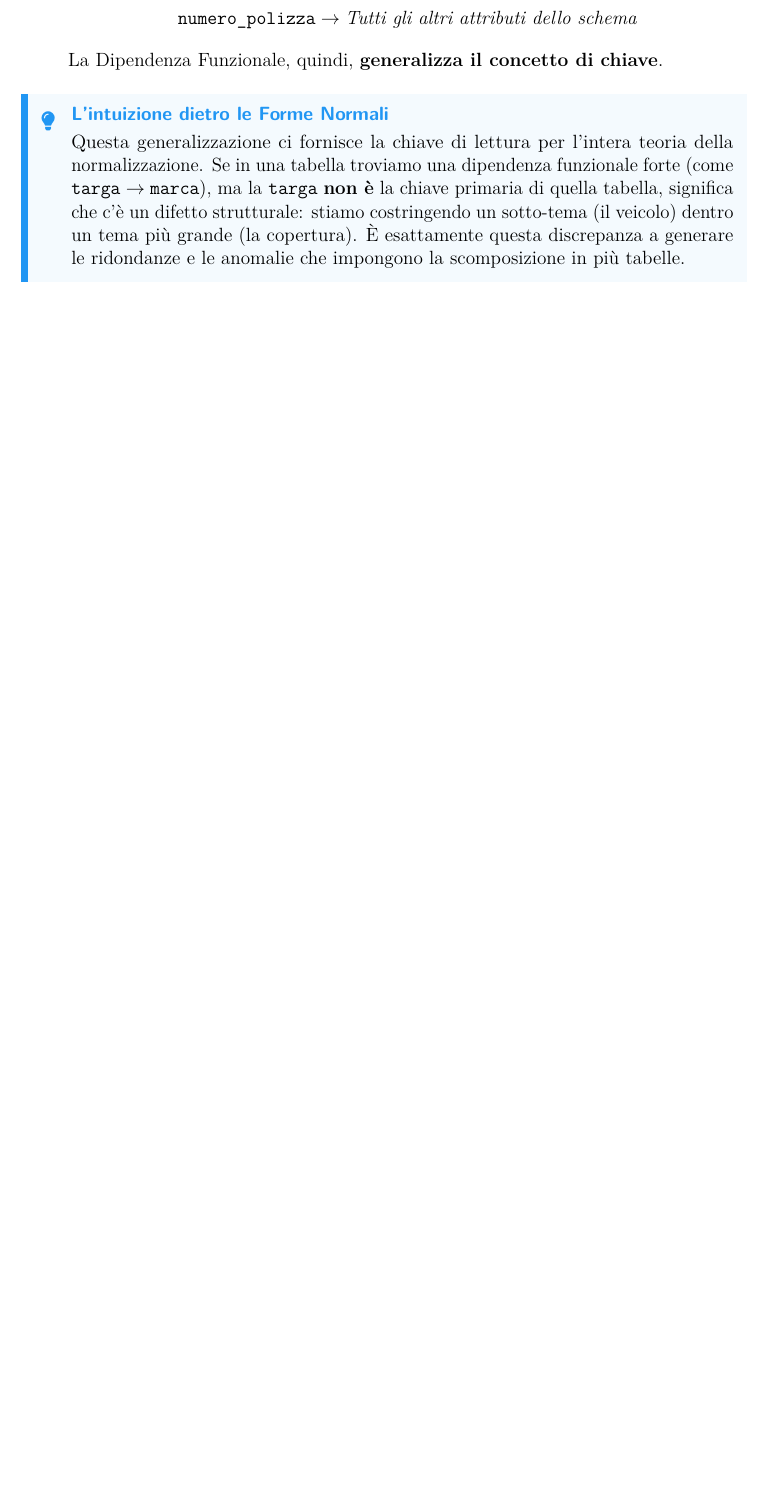
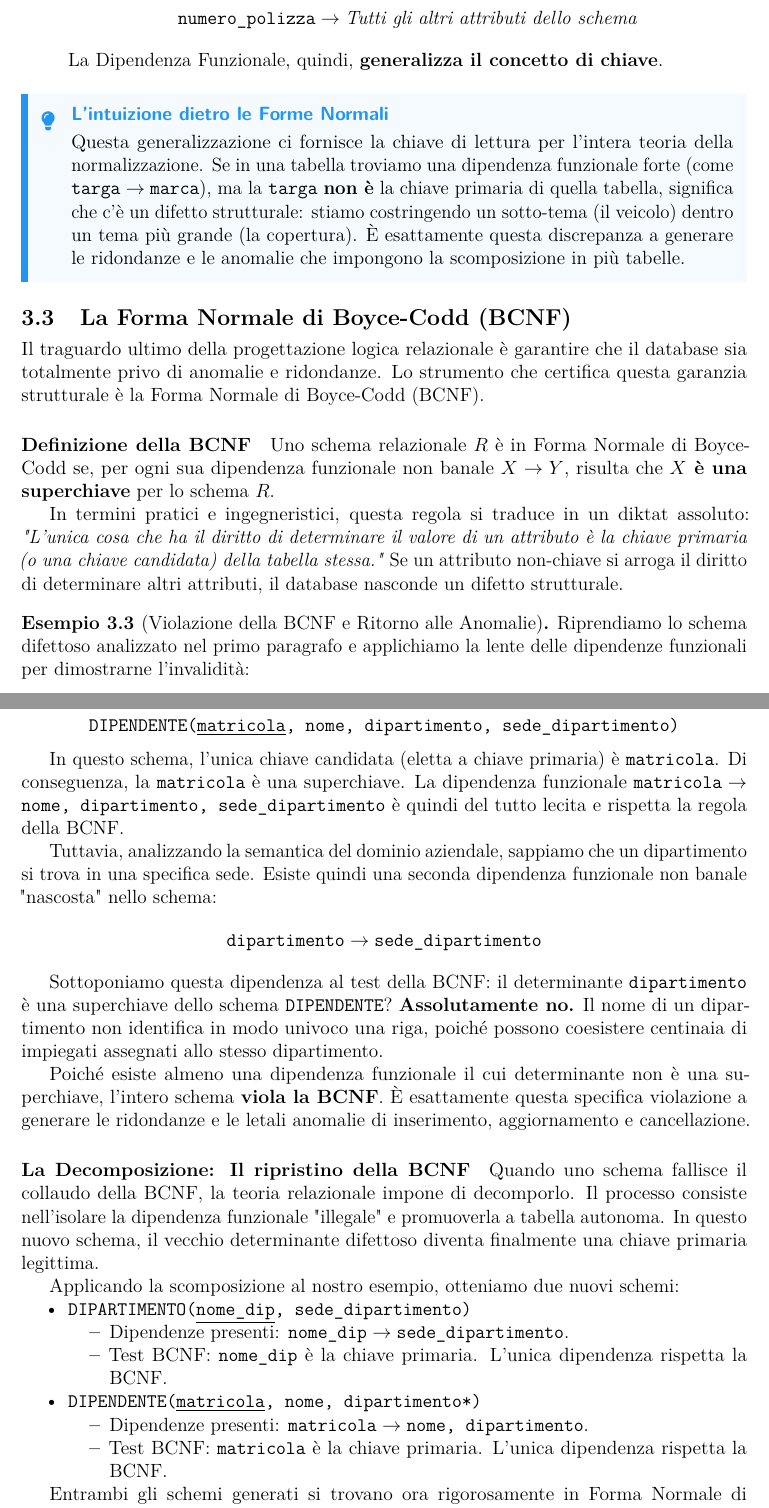
Before and after one commit to EmaRomano/AppuntiBasiDiDati1, a LaTeX thesis (main.tex, which reads capitoli/03_normalizzazione.tex): part of page 33 of 88 before the commit and two parts of pages 34 and 35 of 90 after it, the two joined at a grey line, cut so that both start at the same text, the shorter picture padded with empty space. Compiled offline with pdfLaTeX.

Commit message:
NF Boyce-Codd

```diff
--- a/capitoli/03_normalizzazione.tex
+++ b/capitoli/03_normalizzazione.tex
@@ -87,3 +86,46 @@ L'analisi delle dipendenze funzionali si basa su tre postulati pratici che sempl
 \begin{tip}[L'intuizione dietro le Forme Normali]
 Questa generalizzazione ci fornisce la chiave di lettura per l'intera teoria della normalizzazione. Se in una tabella troviamo una dipendenza funzionale forte (come $\texttt{targa} \rightarrow \texttt{marca}$), ma la \texttt{targa} \textbf{non è} la chiave primaria di quella tabella, significa che c'è un difetto strutturale: stiamo costringendo un sotto-tema (il veicolo) dentro un tema più grande (la copertura). È esattamente questa discrepanza a generare le ridondanze e le anomalie che impongono la scomposizione in più tabelle.
 \end{tip}
+
+\section{La Forma Normale di Boyce-Codd (BCNF)}
+
+Il traguardo ultimo della progettazione logica relazionale è garantire che il database sia totalmente privo di anomalie e ridondanze. Lo strumento che certifica questa garanzia strutturale è la Forma Normale di Boyce-Codd (BCNF).
+
+\paragraph{Definizione della BCNF}
+Uno schema relazionale $R$ è in Forma Normale di Boyce-Codd se, per ogni sua dipendenza funzionale non banale $X \rightarrow Y$, risulta che \textbf{$X$ è una superchiave} per lo schema $R$.
+
+In termini pratici e ingegneristici, questa regola si traduce in un diktat assoluto: \textit{"L'unica cosa che ha il diritto di determinare il valore di un attributo è la chiave primaria (o una chiave candidata) della tabella stessa."} Se un attributo non-chiave si arroga il diritto di determinare altri attributi, il database nasconde un difetto strutturale.
+
+\begin{example}[Violazione della BCNF e Ritorno alle Anomalie]
+Riprendiamo lo schema difettoso analizzato nel primo paragrafo e applichiamo la lente delle dipendenze funzionali per dimostrarne l'invalidità:
+
+$$ \texttt{DIPENDENTE(\underline{matricola}, nome, dipartimento, sede\_dipartimento)} $$
+
+In questo schema, l'unica chiave candidata (eletta a chiave primaria) è \texttt{matricola}. Di conseguenza, la \texttt{matricola} è una superchiave. La dipendenza funzionale $\texttt{matricola} \rightarrow \texttt{nome, dipartimento, sede\_dipartimento}$ è quindi del tutto lecita e rispetta la regola della BCNF.
+
+Tuttavia, analizzando la semantica del dominio aziendale, sappiamo che un dipartimento si trova in una specifica sede. Esiste quindi una seconda dipendenza funzionale non banale "nascosta" nello schema:
+$$ \texttt{dipartimento} \rightarrow \texttt{sede\_dipartimento} $$
+
+Sottoponiamo questa dipendenza al test della BCNF: il determinante \texttt{dipartimento} è una superchiave dello schema \texttt{DIPENDENTE}? \textbf{Assolutamente no.} Il nome di un dipartimento non identifica in modo univoco una riga, poiché possono coesistere centinaia di impiegati assegnati allo stesso dipartimento.
+
+Poiché esiste almeno una dipendenza funzionale il cui determinante non è una superchiave, l'intero schema \textbf{viola la BCNF}. È esattamente questa specifica violazione a generare le ridondanze e le letali anomalie di inserimento, aggiornamento e cancellazione.
+\end{example}
+
+\paragraph{La Decomposizione: Il ripristino della BCNF}
+Quando uno schema fallisce il collaudo della BCNF, la teoria relazionale impone di decomporlo. Il processo consiste nell'isolare la dipendenza funzionale "illegale" e promuoverla a tabella autonoma. In questo nuovo schema, il vecchio determinante difettoso diventa finalmente una chiave primaria legittima.
+
+Applicando la scomposizione al nostro esempio, otteniamo due nuovi schemi:
+\begin{itemize}
+    \item \texttt{DIPARTIMENTO(\underline{nome\_dip}, sede\_dipartimento)}
+    \begin{itemize}
+        \item Dipendenze presenti: $\texttt{nome\_dip} \rightarrow \texttt{sede\_dipartimento}$.
+        \item Test BCNF: \texttt{nome\_dip} è la chiave primaria. L'unica dipendenza rispetta la BCNF.
+    \end{itemize}
+    \item \texttt{DIPENDENTE(\underline{matricola}, nome, dipartimento*)}
+    \begin{itemize}
+        \item Dipendenze presenti: $\texttt{matricola} \rightarrow \texttt{nome, dipartimento}$.
+        \item Test BCNF: \texttt{matricola} è la chiave primaria. L'unica dipendenza rispetta la BCNF.
+    \end{itemize}
+\end{itemize}
+
+Entrambi gli schemi generati si trovano ora rigorosamente in Forma Normale di Boyce-Codd. Il database è strutturalmente inattaccabile.
```
Also changed, not shown: main.pdf, capitoli/03_normalizzazione.tex (7 more changed lines), 1 other file.
